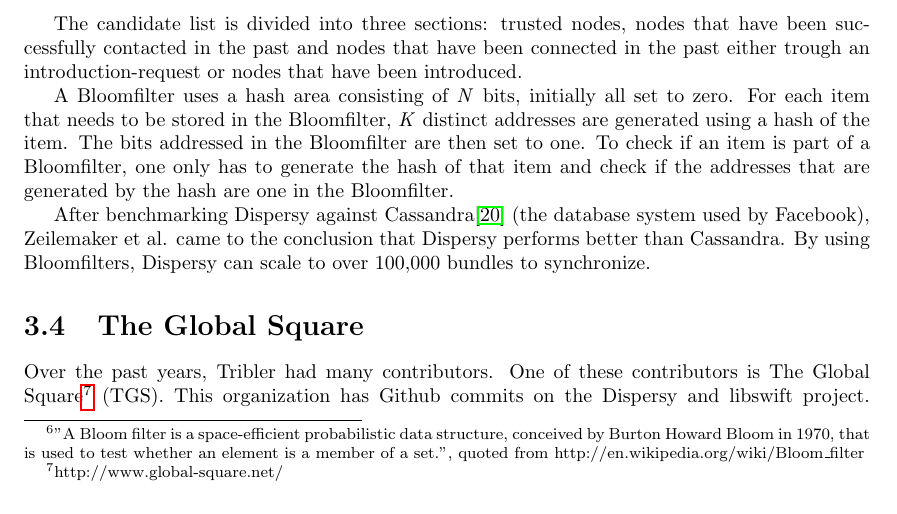
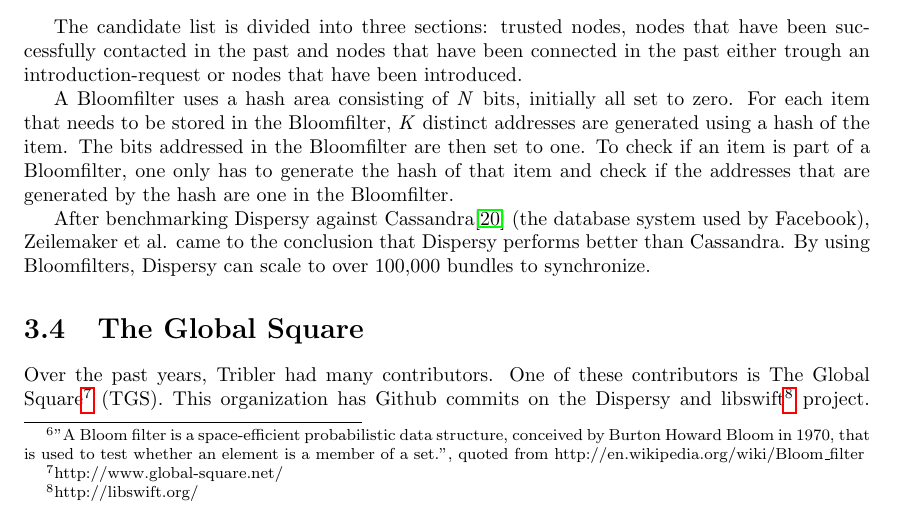
Before and after one commit to rjagerman/AT3, a LaTeX thesis (Reports/report.tex, which reads Reports/prior-work/the-global-square.tex): part of page 13 of 57, cut so that both start at the same text. Compiled offline with pdfLaTeX.

Commit message:
added libswift footnote

```diff
--- a/Reports/prior-work/the-global-square.tex
+++ b/Reports/prior-work/the-global-square.tex
@@ -1,7 +1,7 @@
 % laatste zin van 3.5.2 is een beetje raar
 \section{The Global Square}
 	\label{scc:tgs}
-	Over the past years, Tribler had many contributors. One of these contributors is The Global Square\footnote{http://www.global-square.net/} (TGS). This organization has Github commits on the Dispersy and libswift project. They also worked on the Python for Android library and made steps to compile the libraries used by Tribler in Python for Android. Currently, TGS has become inactive and are no longer contributing. In this section, we will first describe what TGS is and where they stand for. After that, we describe their contributions to Tribler.
+	Over the past years, Tribler had many contributors. One of these contributors is The Global Square\footnote{http://www.global-square.net/} (TGS). This organization has Github commits on the Dispersy and libswift\footnote{http://libswift.org/} project. They also worked on the Python for Android library and made steps to compile the libraries used by Tribler in Python for Android. Currently, TGS has become inactive and are no longer contributing. In this section, we will first describe what TGS is and where they stand for. After that, we describe their contributions to Tribler.
 
 	Roarmag, an online journal writing about the global struggle for real democracy, published a proposal in 2011 describing The Global Square: an online platform for our movement \cite{theglobalsquare}. Their proposal is to make an online platform where people of all nations can come together as equals to participate in the coordination of collective actions and the formulation of common goals and aspirations: The Global Square. This online platform could provide the following tools:
 	\begin{itemize}
```
